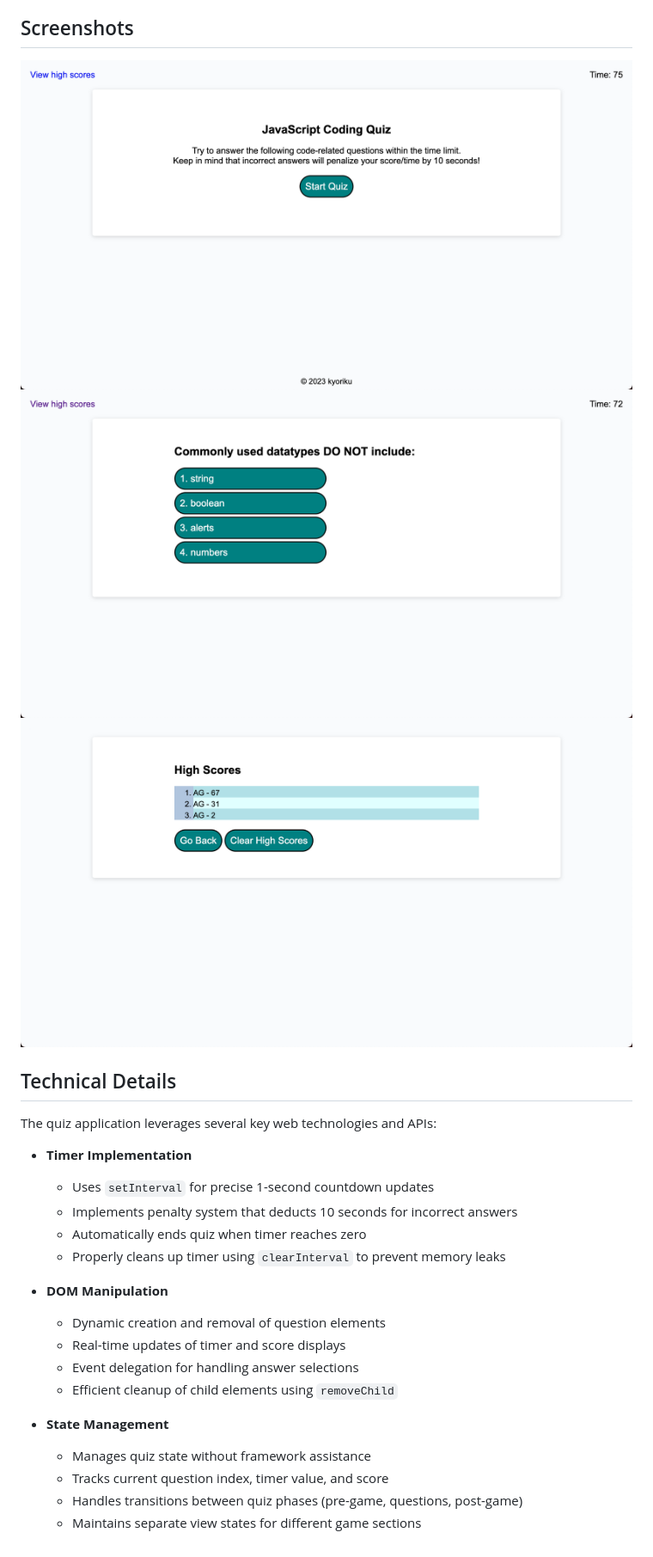
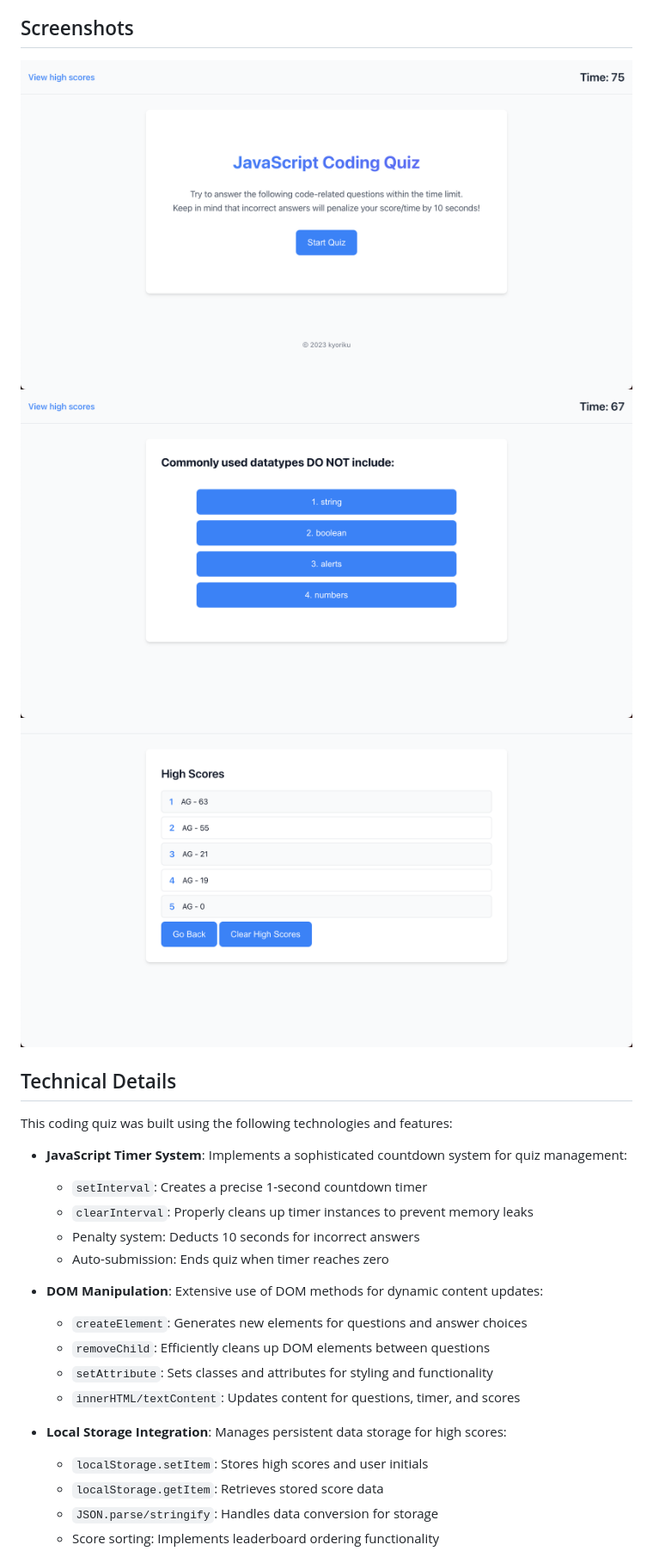
Before and after one commit to kyoriku/javascript-coding-quiz, a Markdown page: README.md, the part around one of its changes. Shown at 86% size. Drawn GitHub-style; pictures changed too: assets/screenshots/JavaScriptCodingQuiz1.jpg, assets/screenshots/JavaScriptCodingQuiz2.jpg, assets/screenshots/JavaScriptCodingQuiz3.jpg.

Commit message:
modernize UI with enhanced design system

```diff
--- a/README.md
+++ b/README.md
@@ -56,23 +56,23 @@ Visit the live application at: [kyoriku.github.io/javascript-coding-quiz](https:
 ![JavaScript Coding Quiz Screenshot 3](assets/screenshots/JavaScriptCodingQuiz3.jpg)
 
 ## Technical Details
-The quiz application leverages several key web technologies and APIs:
+This coding quiz was built using the following technologies and features:
 
-* **Timer Implementation**
-  * Uses `setInterval` for precise 1-second countdown updates
-  * Implements penalty system that deducts 10 seconds for incorrect answers
-  * Automatically ends quiz when timer reaches zero
-  * Properly cleans up timer using `clearInterval` to prevent memory leaks
+* **JavaScript Timer System**: Implements a sophisticated countdown system for quiz management:
+   * `setInterval`: Creates a precise 1-second countdown timer
+   * `clearInterval`: Properly cleans up timer instances to prevent memory leaks
+   * Penalty system: Deducts 10 seconds for incorrect answers
+   * Auto-submission: Ends quiz when timer reaches zero
 
-* **DOM Manipulation**
-  * Dynamic creation and removal of question elements
-  * Real-time updates of timer and score displays
-  * Event delegation for handling answer selections
-  * Efficient cleanup of child elements using `removeChild`
+* **DOM Manipulation**: Extensive use of DOM methods for dynamic content updates:
+   * `createElement`: Generates new elements for questions and answer choices
+   * `removeChild`: Efficiently cleans up DOM elements between questions
+   * `setAttribute`: Sets classes and attributes for styling and functionality
+   * `innerHTML/textContent`: Updates content for questions, timer, and scores
 
-* **State Management**
-  * Manages quiz state without framework assistance
-  * Tracks current question index, timer value, and score
-  * Handles transitions between quiz phases (pre-game, questions, post-game)
-  * Maintains separate view states for different game sections
+* **Local Storage Integration**: Manages persistent data storage for high scores:
+   * `localStorage.setItem`: Stores high scores and user initials
+   * `localStorage.getItem`: Retrieves stored score data
+   * `JSON.parse/stringify`: Handles data conversion for storage
+   * Score sorting: Implements leaderboard ordering functionality
 
```
Also changed, not shown: other parts of README.md (+15 -21 lines), 2 other files.
